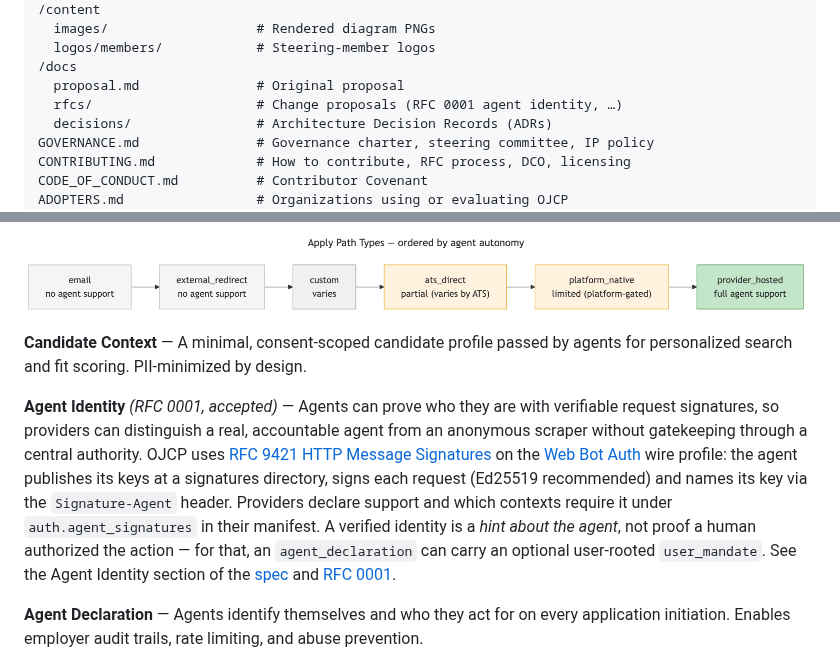
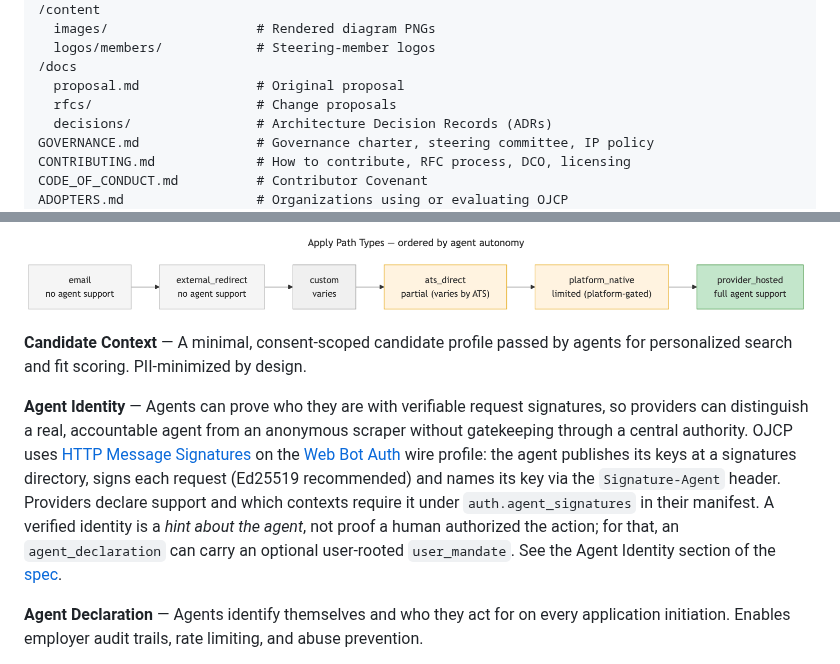
Before and after one commit to ojcp-org/ojcp, a Markdown page: README.md, 2 parts joined by grey strips. Rendered like a GitHub page.

```diff
--- a/README.md
+++ b/README.md
@@ -83,7 +83,7 @@ See [GOVERNANCE.md](GOVERNANCE.md) for the seat table, term rules, and the RFC d
   logos/members/            # Steering-member logos
 /docs
   proposal.md               # Original proposal
-  rfcs/                     # Change proposals (RFC 0001 agent identity, …)
+  rfcs/                     # Change proposals
   decisions/                # Architecture Decision Records (ADRs)
 GOVERNANCE.md               # Governance charter, steering committee, IP policy
 CONTRIBUTING.md             # How to contribute, RFC process, DCO, licensing
@@ -174,7 +174,7 @@ Discover providers from the [registry](https://github.com/ojcp-org/registry) —
 
 **Candidate Context** — A minimal, consent-scoped candidate profile passed by agents for personalized search and fit scoring. PII-minimized by design.
 
-**Agent Identity** *(RFC 0001, accepted)* — Agents can prove who they are with verifiable request signatures, so providers can distinguish a real, accountable agent from an anonymous scraper without gatekeeping through a central authority. OJCP uses [RFC 9421 HTTP Message Signatures](https://www.rfc-editor.org/rfc/rfc9421) on the [Web Bot Auth](https://developer.chrome.com/docs/ai/web-bot-auth) wire profile: the agent publishes its keys at a signatures directory, signs each request (Ed25519 recommended) and names its key via the `Signature-Agent` header. Providers declare support and which contexts require it under `auth.agent_signatures` in their manifest. A verified identity is a *hint about the agent*, not proof a human authorized the action — for that, an `agent_declaration` can carry an optional user-rooted `user_mandate`. See the Agent Identity section of the [spec](https://spec.ojcp.dev/) and [RFC 0001](docs/rfcs/0001-agent-identity-http-message-signatures.md).
+**Agent Identity** — Agents can prove who they are with verifiable request signatures, so providers can distinguish a real, accountable agent from an anonymous scraper without gatekeeping through a central authority. OJCP uses [HTTP Message Signatures](https://www.rfc-editor.org/rfc/rfc9421) on the [Web Bot Auth](https://developer.chrome.com/docs/ai/web-bot-auth) wire profile: the agent publishes its keys at a signatures directory, signs each request (Ed25519 recommended) and names its key via the `Signature-Agent` header. Providers declare support and which contexts require it under `auth.agent_signatures` in their manifest. A verified identity is a *hint about the agent*, not proof a human authorized the action; for that, an `agent_declaration` can carry an optional user-rooted `user_mandate`. See the Agent Identity section of the [spec](https://spec.ojcp.dev/).
 
 **Agent Declaration** — Agents identify themselves and who they act for on every application initiation. Enables employer audit trails, rate limiting, and abuse prevention.
 
```
Also changed, not shown: other parts of README.md (+6 -5 lines), content/images/agent-identity.png, 1 other file.
